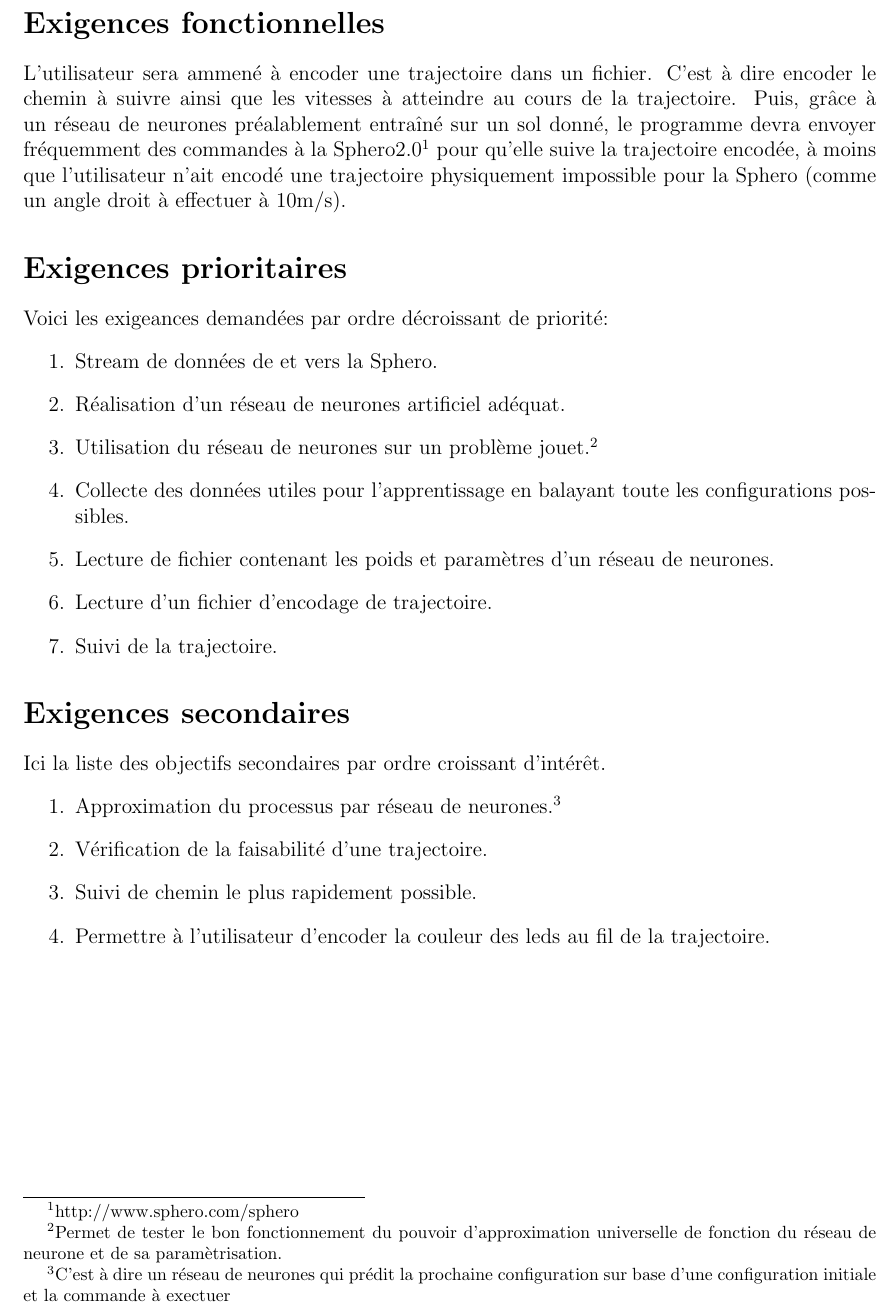
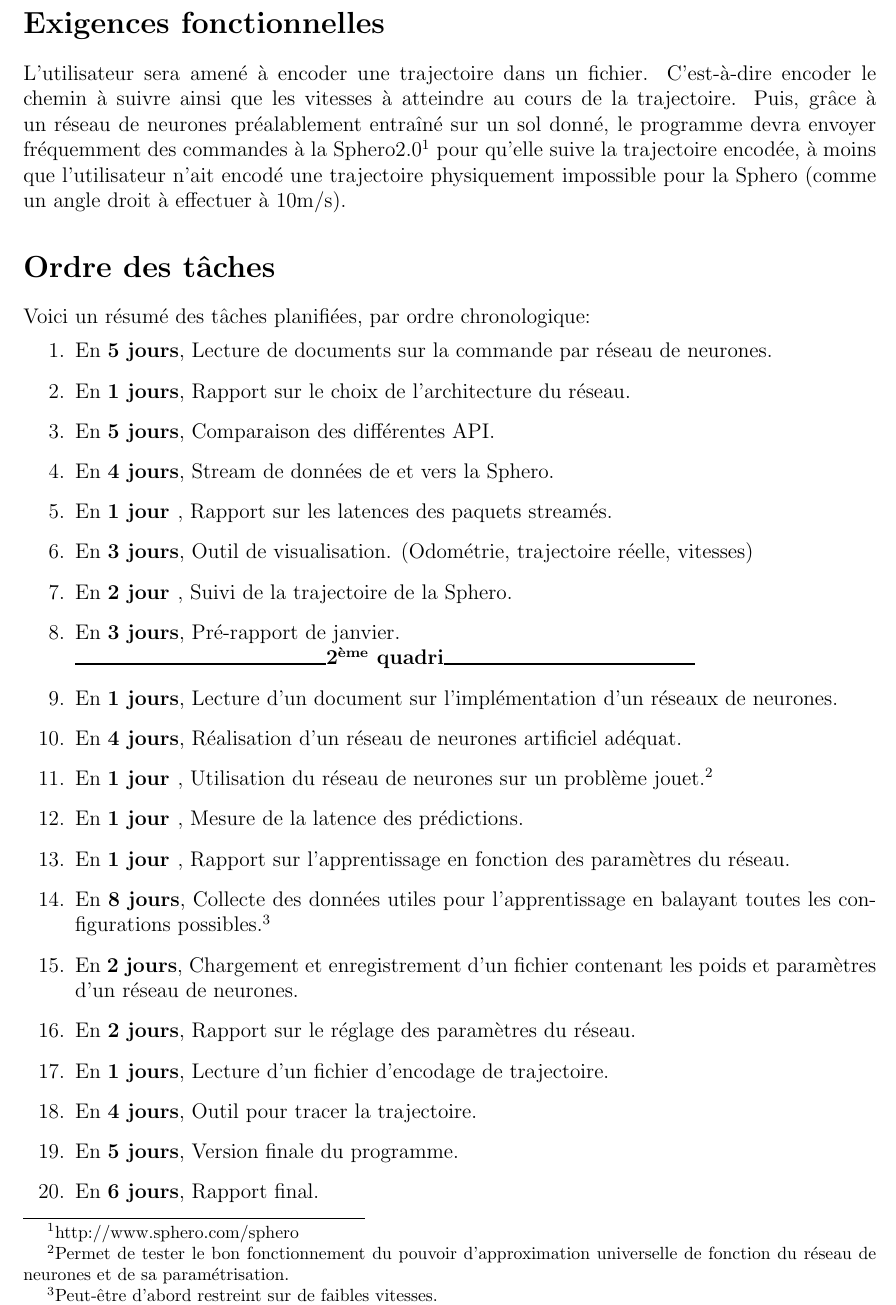
Before and after one commit to cyberjasse/spheroneuralnet, a LaTeX document (rapport/cahierCharges/CahierChargesBuryJason.tex): part of page 2 of 2, cut so that both start at the same text. Compiled offline with pdfLaTeX.

Commit message:
Specification reordered and added estimated time

```diff
--- a/rapport/cahierCharges/CahierChargesBuryJason.tex
+++ b/rapport/cahierCharges/CahierChargesBuryJason.tex
@@ -8,29 +10,32 @@
 \spherotitle{Cahier de charges}{16 octobre 2016}
 
 \section*{Exigences fonctionnelles}
-L'utilisateur sera ammené à encoder une trajectoire dans un fichier. C'est à dire encoder le chemin à suivre ainsi que les vitesses à atteindre au cours de la trajectoire.
+L'utilisateur sera amené à encoder une trajectoire dans un fichier. C'est-à-dire encoder le chemin à suivre ainsi que les vitesses à atteindre au cours de la trajectoire.
 Puis, grâce à un réseau de neurones préalablement entraîné sur un sol donné, le programme devra envoyer fréquemment des commandes à la Sphero2.0\footnote{http://www.sphero.com/sphero} pour qu'elle suive la trajectoire encodée, à moins que l'utilisateur n'ait encodé une trajectoire physiquement impossible pour la Sphero (comme un angle droit à effectuer à 10m/s).
 
-\section*{Exigences prioritaires}
-Voici les exigeances demandées par ordre décroissant de priorité:
+\section*{Ordre des tâches}
+Voici un résumé des tâches planifiées, par ordre chronologique:
 \begin{enumerate}
- \item Stream de données de et vers la Sphero.
- \item Réalisation d'un réseau de neurones artificiel adéquat.
- \item Utilisation du réseau de neurones sur un problème jouet.\footnote{Permet de tester le bon fonctionnement du pouvoir d'approximation universelle de fonction du réseau de neurone et de sa paramètrisation.}
- \item Collecte des données utiles pour l'apprentissage en balayant toute les configurations possibles.
- \item Lecture de fichier contenant les poids et paramètres d'un réseau de neurones.
- \item Lecture d'un fichier d'encodage de trajectoire.
- \item Suivi de la trajectoire.
+ \dure{5 jours} Lecture de documents sur la commande par réseau de neurones.
+ \dure{1 jours} Rapport sur le choix de l'architecture du réseau.
+ \dure{5 jours} Comparaison des différentes API.
+ \dure{4 jours} Stream de données de et vers la Sphero.
+ \dure{1 jour } Rapport sur les latences des paquets streamés.
+ \dure{3 jours} Outil de visualisation. (Odométrie, trajectoire réelle, vitesses)
+ \dure{2 jour } Suivi de la trajectoire de la Sphero.
+ \dure{3 jours} Pré-rapport de janvier.\\ \rul\textbf{2\textsuperscript{ème} quadri}\rul
+ \dure{1 jours} Lecture d'un document sur l'implémentation d'un réseaux de neurones.
+ \dure{4 jours} Réalisation d'un réseau de neurones artificiel adéquat.
+ \dure{1 jour } Utilisation du réseau de neurones sur un problème jouet.\footnote{Permet de tester le bon fonctionnement du pouvoir d'approximation universelle de fonction du réseau de neurones et de sa paramétrisation.}
+ \dure{1 jour } Mesure de la latence des prédictions.
+ \dure{1 jour } Rapport sur l'apprentissage en fonction des paramètres du réseau.
+ \dure{8 jours} Collecte des données utiles pour l'apprentissage en balayant toutes les configurations possibles.\footnote{Peut-être d'abord restreint sur de faibles vitesses.}
+ \dure{2 jours} Chargement et enregistrement d'un fichier contenant les poids et paramètres d'un réseau de neurones.
+ \dure{2 jours} Rapport sur le réglage des paramètres du réseau.
+ \dure{1 jours} Lecture d'un fichier d'encodage de trajectoire.
+ \dure{4 jours} Outil pour tracer la trajectoire.
+ \dure{5 jours} Version finale du programme.
+ \dure{6 jours} Rapport final.
 \end{enumerate}
 
-\section*{Exigences secondaires}
-Ici la liste des objectifs secondaires par ordre croissant d'intérêt.
-\begin{enumerate}
- \item Approximation du processus par réseau de neurones.\footnote{C'est à dire un réseau de neurones qui prédit la prochaine configuration sur base d'une configuration initiale et la commande à exectuer}
- \item Vérification de la faisabilité d'une trajectoire.
- \item Suivi de chemin le plus rapidement possible.
- \item Permettre à l'utilisateur d'encoder la couleur des leds au fil de la trajectoire.
-\end{enumerate}
-
-
 \end{document}
```
Also changed, not shown: rapport/cahierCharges/CahierChargesBuryJason.tex (2 more changed lines).
